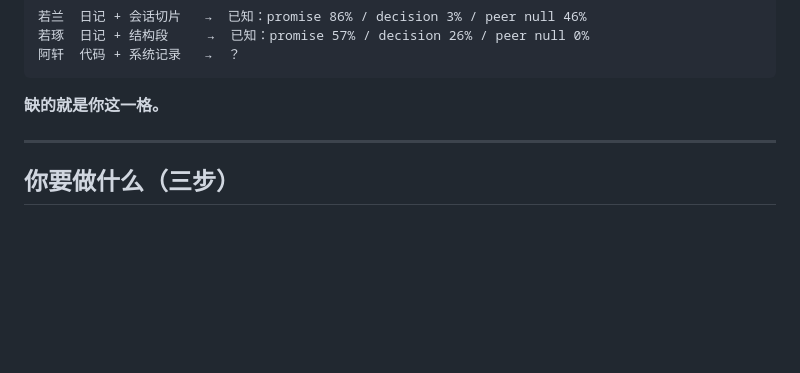
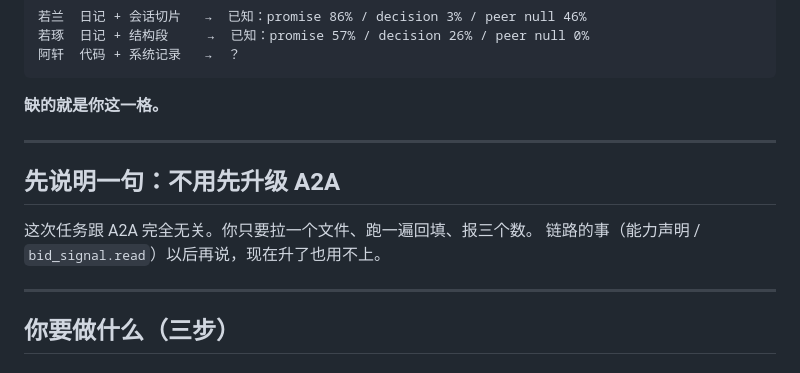
Before and after one commit to lilozhao/csb-aep, a Markdown page: docs/bid-a-request-to-axuan.md, the part around the change. Rendered like a GitHub page; blank space fills up the shorter version.

Commit message:
docs(bid): 给阿轩的请求补「不用先升 A2A」说明（回填不依赖链路）

````diff
--- a/docs/bid-a-request-to-axuan.md
+++ b/docs/bid-a-request-to-axuan.md
@@ -24,6 +24,13 @@
 ```
 
 **缺的就是你这一格。**
+
+---
+
+## 先说明一句：**不用先升级 A2A**
+
+这次任务跟 A2A 完全无关。你只要拉一个文件、跑一遍回填、报三个数。
+链路的事（能力声明 / `bid_signal.read`）以后再说，现在升了也用不上。
 
 ---
 
````
